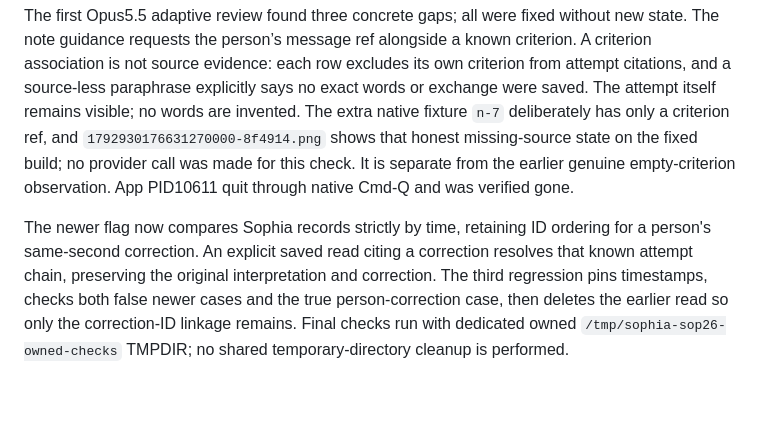
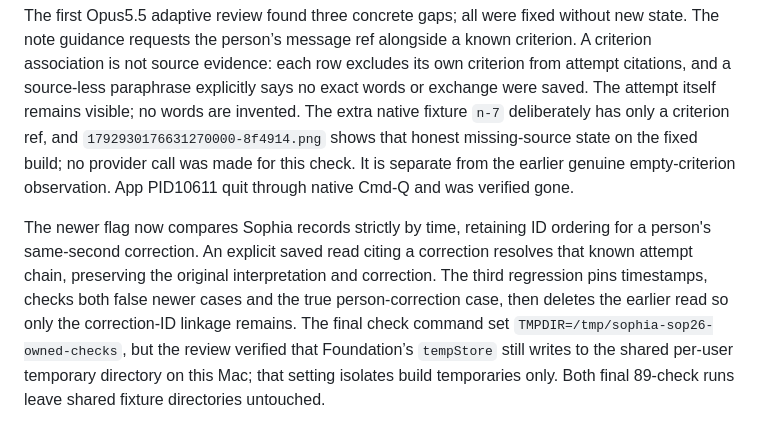
Before and after one commit to JustinCranshaw/sophia, a Markdown page: app/checks/sop26-goal-evidence.md, the part around the change. Drawn GitHub-style; blank space fills up the shorter version.

Commit message:
Correct Foundation temporary fixture isolation evidence

```diff
--- a/app/checks/sop26-goal-evidence.md
+++ b/app/checks/sop26-goal-evidence.md
@@ -45,4 +45,4 @@ A separately labeled synthetic unlinked attempt is added through the production
 
 The first Opus5.5 adaptive review found three concrete gaps; all were fixed without new state. The note guidance requests the person’s message ref alongside a known criterion. A criterion association is not source evidence: each row excludes its own criterion from attempt citations, and a source-less paraphrase explicitly says no exact words or exchange were saved. The attempt itself remains visible; no words are invented. The extra native fixture `n-7` deliberately has only a criterion ref, and `1792930176631270000-8f4914.png` shows that honest missing-source state on the fixed build; no provider call was made for this check. It is separate from the earlier genuine empty-criterion observation. App PID10611 quit through native Cmd-Q and was verified gone.
 
-The newer flag now compares Sophia records strictly by time, retaining ID ordering for a person's same-second correction. An explicit saved read citing a correction resolves that known attempt chain, preserving the original interpretation and correction. The third regression pins timestamps, checks both false newer cases and the true person-correction case, then deletes the earlier read so only the correction-ID linkage remains. Final checks run with dedicated owned `/tmp/sophia-sop26-owned-checks` TMPDIR; no shared temporary-directory cleanup is performed.
+The newer flag now compares Sophia records strictly by time, retaining ID ordering for a person's same-second correction. An explicit saved read citing a correction resolves that known attempt chain, preserving the original interpretation and correction. The third regression pins timestamps, checks both false newer cases and the true person-correction case, then deletes the earlier read so only the correction-ID linkage remains. The final check command set `TMPDIR=/tmp/sophia-sop26-owned-checks`, but the review verified that Foundation’s `tempStore` still writes to the shared per-user temporary directory on this Mac; that setting isolates build temporaries only. Both final 89-check runs leave shared fixture directories untouched.
```
